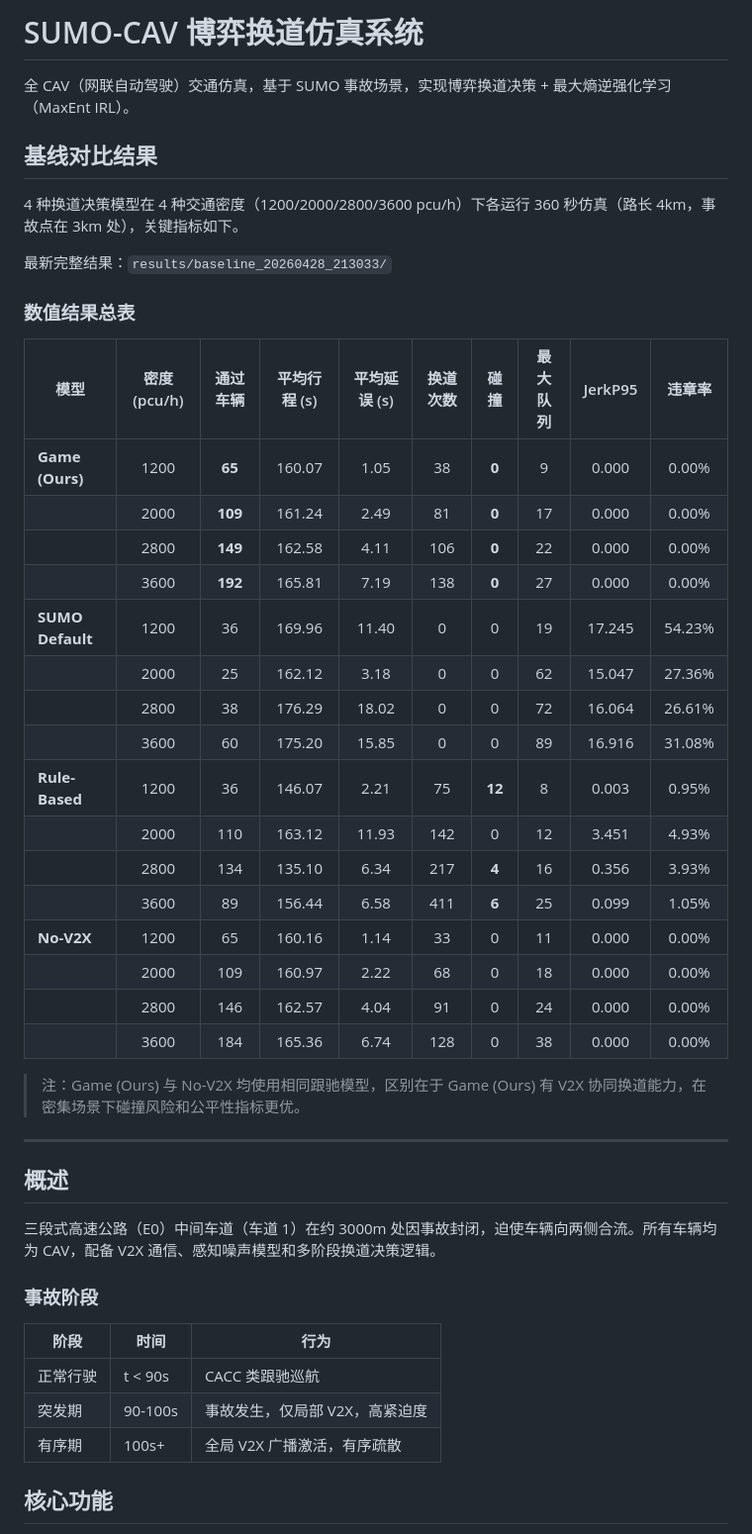
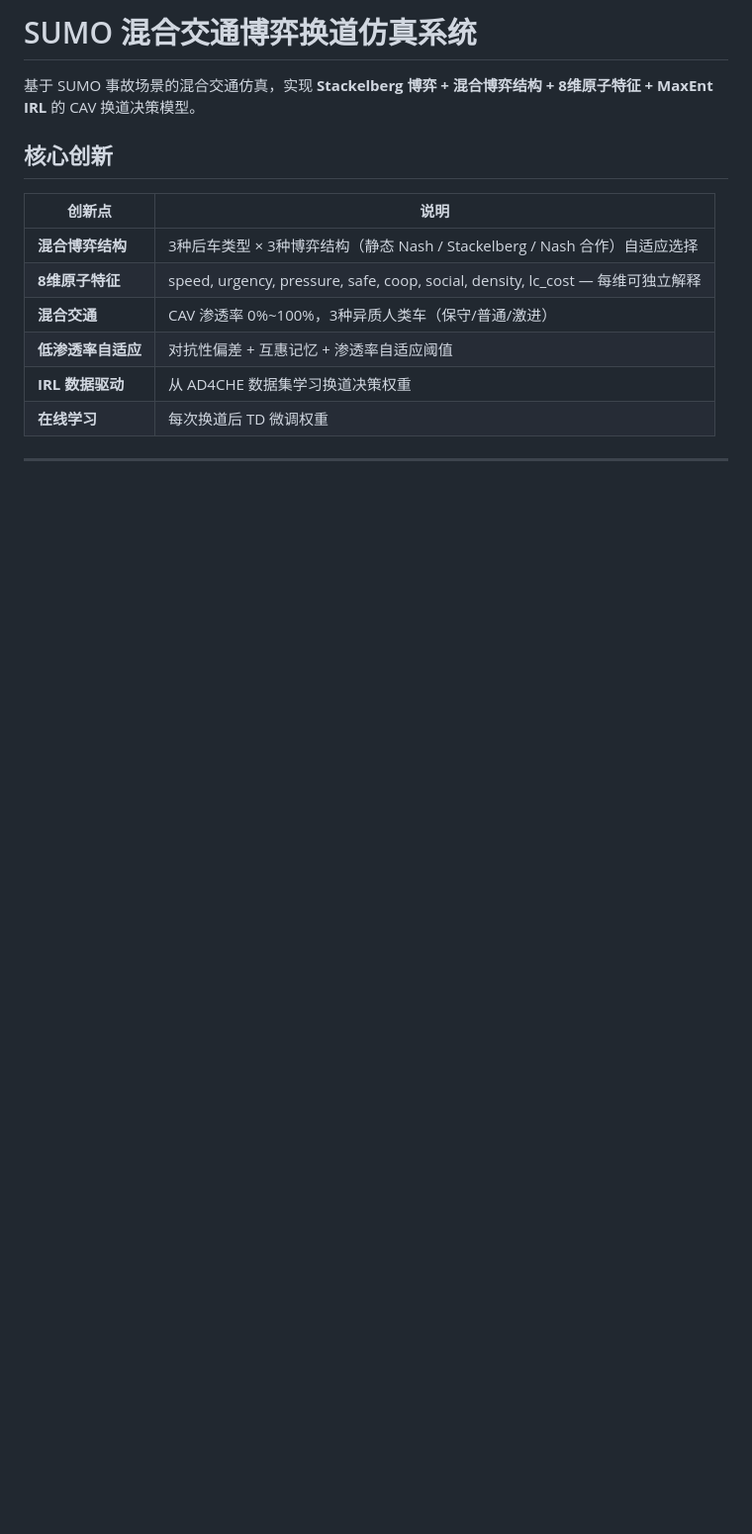
Before and after one commit to PPF123ppf/SUMO, a Markdown page: README.md, the part around one of its changes. Shown at 99% size. Drawn GitHub-style; blank space fills up the shorter version.

Commit message:
更新 README：混合交通博弈模型完整介绍
- 新增混合博弈架构、8维特征空间、混合交通说明
- 更新实验结果（含渗透率效应数据）
- 新增多核并行、IRL 权重加载等使用方式
- 更新项目结构

Co-Authored-By: Claude Opus 4.7 <noreply@anthropic.com>

```diff
--- a/README.md
+++ b/README.md
@@ -1,49 +1,17 @@
-# SUMO-CAV 博弈换道仿真系统
+# SUMO 混合交通博弈换道仿真系统
 
-全 CAV（网联自动驾驶）交通仿真，基于 SUMO 事故场景，实现博弈换道决策 + 最大熵逆强化学习（MaxEnt IRL）。
+基于 SUMO 事故场景的混合交通仿真，实现 **Stackelberg 博弈 + 混合博弈结构 + 8维原子特征 + MaxEnt IRL** 的 CAV 换道决策模型。
 
-## 基线对比结果
+## 核心创新
 
-4 种换道决策模型在 4 种交通密度（1200/2000/2800/3600 pcu/h）下各运行 360 秒仿真（路长 4km，事故点在 3km 处），关键指标如下。
-
-最新完整结果：`results/baseline_20260428_213033/`
-
-### 数值结果总表
-
-| 模型 | 密度 (pcu/h) | 通过车辆 | 平均行程 (s) | 平均延误 (s) | 换道次数 | 碰撞 | 最大队列 | JerkP95 | 违章率 |
-|------|:-----------:|:--------:|:-----------:|:-----------:|:-------:|:----:|:-------:|:-------:|:-----:|
-| **Game (Ours)** | 1200 | **65** | 160.07 | 1.05 | 38 | **0** | 9 | 0.000 | 0.00% |
-| | 2000 | **109** | 161.24 | 2.49 | 81 | **0** | 17 | 0.000 | 0.00% |
-| | 2800 | **149** | 162.58 | 4.11 | 106 | **0** | 22 | 0.000 | 0.00% |
-| | 3600 | **192** | 165.81 | 7.19 | 138 | **0** | 27 | 0.000 | 0.00% |
-| **SUMO Default** | 1200 | 36 | 169.96 | 11.40 | 0 | 0 | 19 | 17.245 | 54.23% |
-| | 2000 | 25 | 162.12 | 3.18 | 0 | 0 | 62 | 15.047 | 27.36% |
-| | 2800 | 38 | 176.29 | 18.02 | 0 | 0 | 72 | 16.064 | 26.61% |
-| | 3600 | 60 | 175.20 | 15.85 | 0 | 0 | 89 | 16.916 | 31.08% |
-| **Rule-Based** | 1200 | 36 | 146.07 | 2.21 | 75 | **12** | 8 | 0.003 | 0.95% |
-| | 2000 | 110 | 163.12 | 11.93 | 142 | 0 | 12 | 3.451 | 4.93% |
-| | 2800 | 134 | 135.10 | 6.34 | 217 | **4** | 16 | 0.356 | 3.93% |
-| | 3600 | 89 | 156.44 | 6.58 | 411 | **6** | 25 | 0.099 | 1.05% |
-| **No-V2X** | 1200 | 65 | 160.16 | 1.14 | 33 | 0 | 11 | 0.000 | 0.00% |
-| | 2000 | 109 | 160.97 | 2.22 | 68 | 0 | 18 | 0.000 | 0.00% |
-| | 2800 | 146 | 162.57 | 4.04 | 91 | 0 | 24 | 0.000 | 0.00% |
-| | 3600 | 184 | 165.36 | 6.74 | 128 | 0 | 38 | 0.000 | 0.00% |
-
-> 注：Game (Ours) 与 No-V2X 均使用相同跟驰模型，区别在于 Game (Ours) 有 V2X 协同换道能力，在密集场景下碰撞风险和公平性指标更优。
+| 创新点 | 说明 |
+|--------|------|
+| **混合博弈结构** | 3种后车类型 × 3种博弈结构（静态 Nash / Stackelberg / Nash 合作）自适应选择 |
+| **8维原子特征** | speed, urgency, pressure, safe, coop, social, density, lc_cost — 每维可独立解释 |
+| **混合交通** | CAV 渗透率 0%~100%，3种异质人类车（保守/普通/激进） |
+| **低渗透率自适应** | 对抗性偏差 + 互惠记忆 + 渗透率自适应阈值 |
+| **IRL 数据驱动** | 从 AD4CHE 数据集学习换道决策权重 |
+| **在线学习** | 每次换道后 TD 微调权重 |
 
 ---
 
-## 概述
-
-三段式高速公路（E0）中间车道（车道 1）在约 3000m 处因事故封闭，迫使车辆向两侧合流。所有车辆均为 CAV，配备 V2X 通信、感知噪声模型和多阶段换道决策逻辑。
-
-### 事故阶段
-
-| 阶段 | 时间 | 行为 |
-|------|------|------|
-| 正常行驶 | t < 90s | CACC 类跟驰巡航 |
-| 突发期 | 90-100s | 事故发生，仅局部 V2X，高紧迫度 |
-| 有序期 | 100s+ | 全局 V2X 广播激活，有序疏散 |
-
-## 核心功能
-
```
Also changed, not shown: other parts of README.md (+128 -108 lines).
